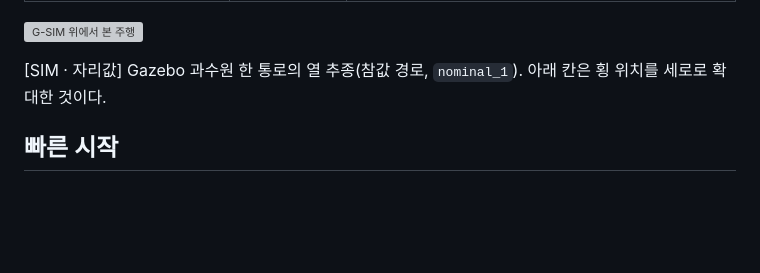
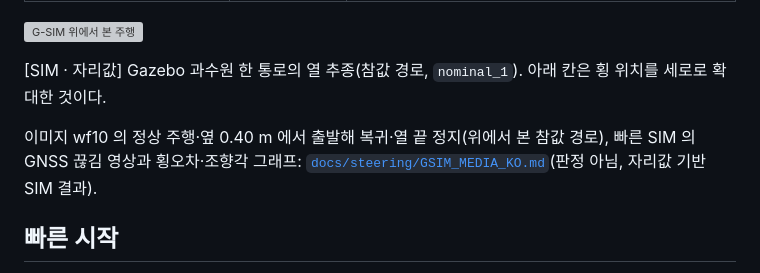
Before and after one commit to 2026-BTS-UNI-Car/unist_orchard_simulation, a Markdown page: README.md, the part around the change. GitHub-like rendering; blank space fills up the shorter version; grey boxes are pictures that could not be loaded.

```diff
--- a/README.md
+++ b/README.md
@@ -145,6 +145,9 @@ flowchart LR
 
 [SIM · 자리값] Gazebo 과수원 한 통로의 열 추종(참값 경로, `nominal_1`). 아래 칸은 횡 위치를 세로로 확대한 것이다.
 
+이미지 wf10 의 정상 주행·옆 0.40 m 에서 출발해 복귀·열 끝 정지(위에서 본 참값 경로), 빠른 SIM 의 GNSS 끊김 영상과 횡오차·조향각
+그래프: [`docs/steering/GSIM_MEDIA_KO.md`](docs/steering/GSIM_MEDIA_KO.md)(판정 아님, 자리값 기반 SIM 결과).
+
 ## 빠른 시작
 
 저장소 맨 위에서 실행합니다. Gazebo 스택은 Windows Docker Desktop + WSL2(GPU 렌더) 기준입니다.
```
Also changed, not shown: docs/RESULTS_KO.md (+6 -0 lines), docs/steering/GSIM_MEDIA_KO.md (added, +116 -0 lines), docs/steering/STEER_FOLLOW_GSIM_FINAL_KO.md (+6 -0 lines), docs/assets/video/gnss_dropout_fsim_top_10x.gif (added), docs/assets/video/recover_side040_wf10_top_10x.gif (added), docs/assets/video/row_end_stop_wf10_top_3x.gif (added), docs/assets/video/row_follow_wf10_top_10x.gif (added), 3 other files.
